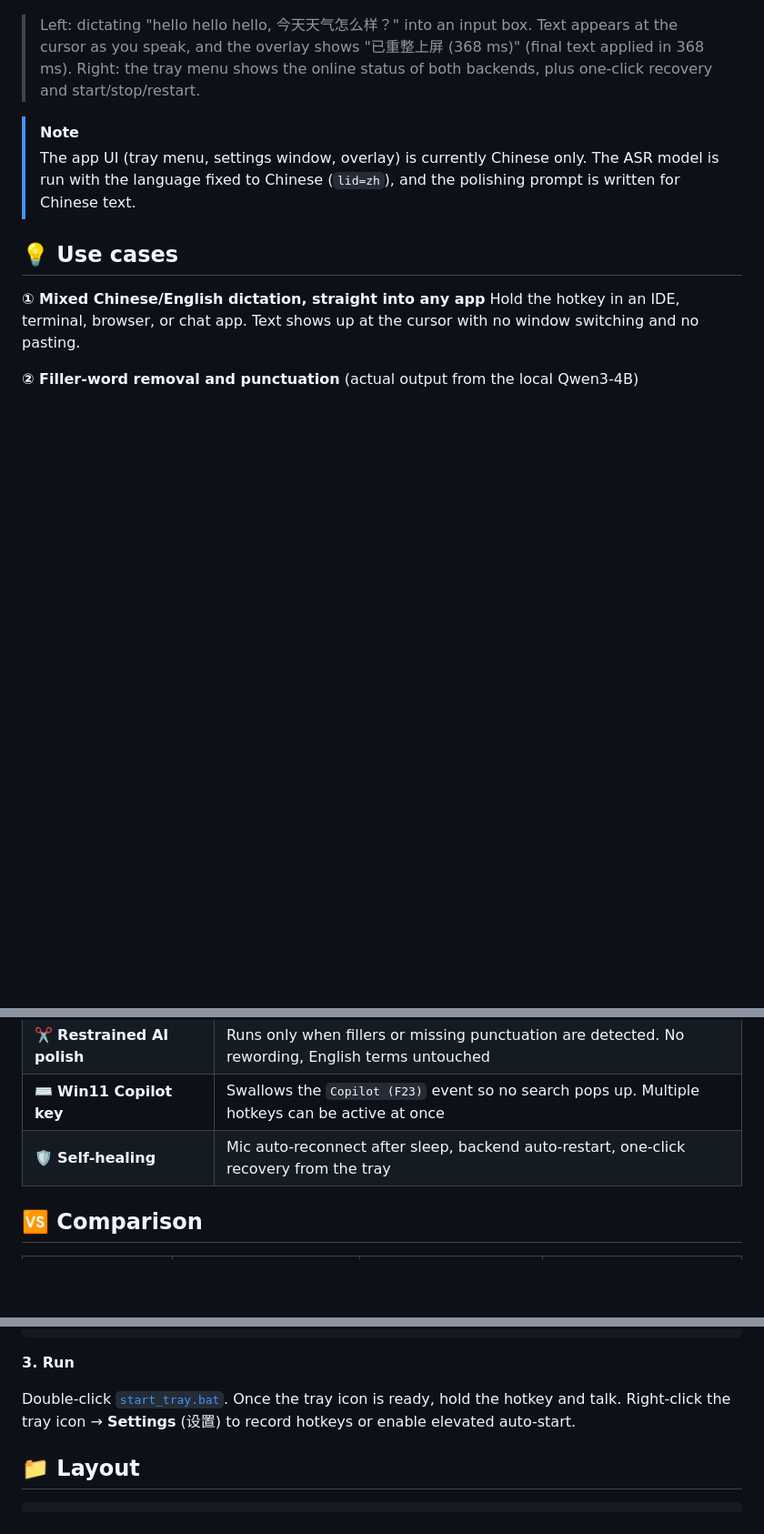
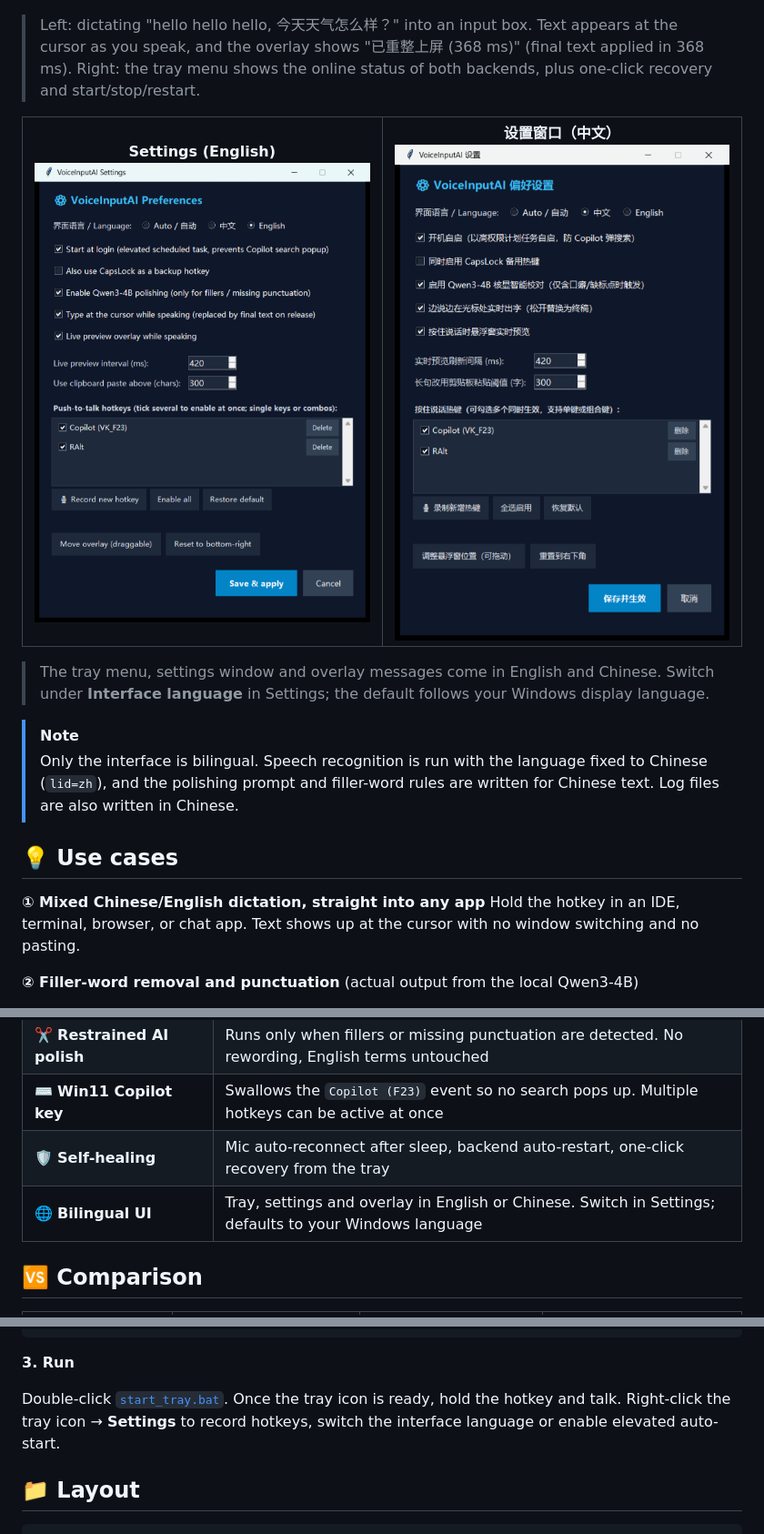
Before and after one commit to airfloats/voice_input_for_ai, a Markdown page: README.en.md, 3 parts joined by grey strips. Shown at 91% size. Drawn GitHub-style; pictures changed too: assets/settings-en.png (added), assets/settings-zh.png (added); folded sections open; blank space fills up the shorter version.

Commit message:
feat: bilingual UI (zh/en) for tray menu, settings window and overlay; update READMEs

```diff
--- a/README.en.md
+++ b/README.en.md
@@ -28,8 +28,17 @@
 > Left: dictating "hello hello hello, 今天天气怎么样？" into an input box. Text appears at the cursor as you speak, and the overlay shows "已重整上屏 (368 ms)" (final text applied in 368 ms).
 > Right: the tray menu shows the online status of both backends, plus one-click recovery and start/stop/restart.
 
+<table>
+<tr>
+<td width="50%" align="center"><b>Settings (English)</b><br><img src="assets/settings-en.png" alt="Settings window in English"></td>
+<td width="50%" align="center"><b>设置窗口（中文）</b><br><img src="assets/settings-zh.png" alt="Settings window in Chinese"></td>
+</tr>
+</table>
+
+> The tray menu, settings window and overlay messages come in English and Chinese. Switch under **Interface language** in Settings; the default follows your Windows display language.
+
 > [!NOTE]
-> The app UI (tray menu, settings window, overlay) is currently Chinese only. The ASR model is run with the language fixed to Chinese (`lid=zh`), and the polishing prompt is written for Chinese text.
+> Only the interface is bilingual. Speech recognition is run with the language fixed to Chinese (`lid=zh`), and the polishing prompt and filler-word rules are written for Chinese text. Log files are also written in Chinese.
 
 ## 💡 Use cases
 
@@ -65,6 +74,7 @@ The mic reconnects after sleep/wake, crashed backends are restarted automaticall
 | ✂️ **Restrained AI polish** | Runs only when fillers or missing punctuation are detected. No rewording, English terms untouched |
 | ⌨️ **Win11 Copilot key** | Swallows the `Copilot (F23)` event so no search pops up. Multiple hotkeys can be active at once |
 | 🛡️ **Self-healing** | Mic auto-reconnect after sleep, backend auto-restart, one-click recovery from the tray |
+| 🌐 **Bilingual UI** | Tray, settings and overlay in English or Chinese. Switch in Settings; defaults to your Windows language |
 
 ## 🆚 Comparison
 
@@ -131,7 +141,7 @@ modelscope download --model Qwen/Qwen3-4B-GGUF Qwen3-4B-Q4_K_M.gguf --local_dir
 
 **3. Run**
 
-Double-click [`start_tray.bat`](start_tray.bat). Once the tray icon is ready, hold the hotkey and talk. Right-click the tray icon → **Settings** (设置) to record hotkeys or enable elevated auto-start.
+Double-click [`start_tray.bat`](start_tray.bat). Once the tray icon is ready, hold the hotkey and talk. Right-click the tray icon → **Settings** to record hotkeys, switch the interface language or enable elevated auto-start.
 
 ## 📁 Layout
 
```
Also changed, not shown: README.md (+10 -0 lines), 1 other file.
